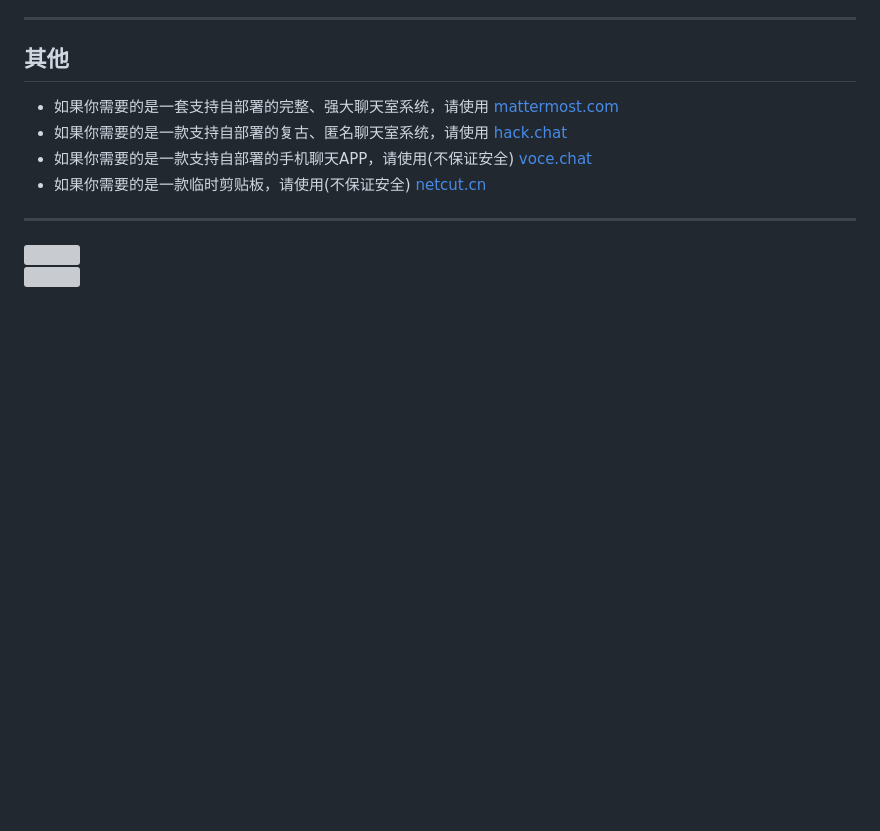
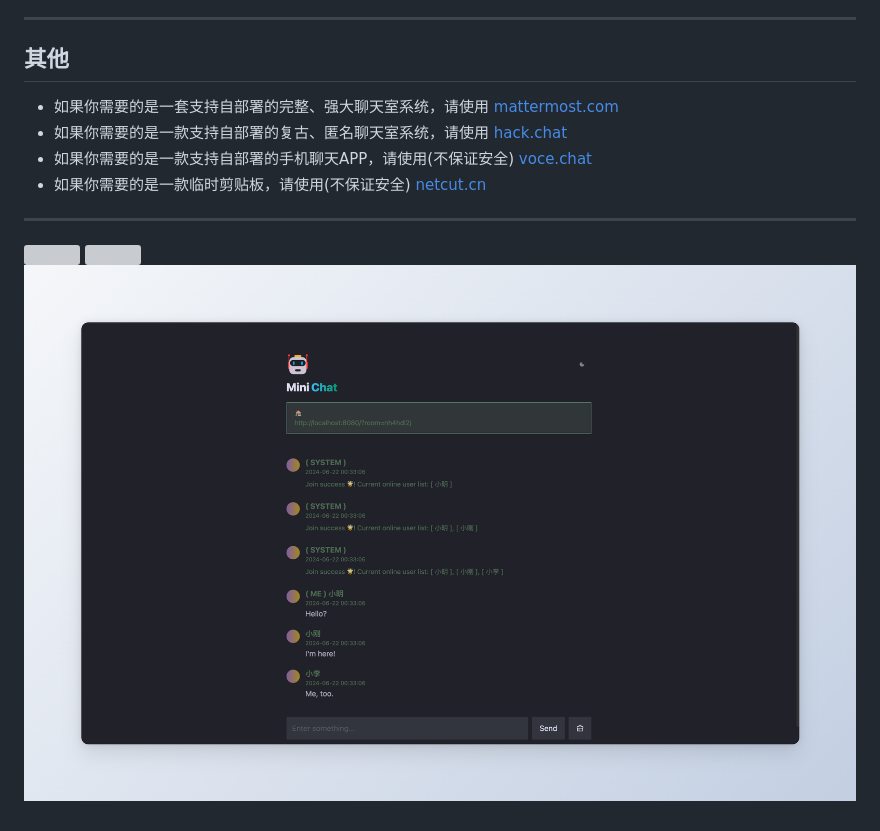
Before and after one commit to byebyehair/minichat, a Markdown page: README.md, the part around the change printed below. GitHub-like rendering; pictures changed too: chatdemo3.png (added); blank space fills up the shorter version; grey boxes are pictures that could not be loaded.

```diff
--- a/README.md
+++ b/README.md
@@ -85,2 +86,2 @@ server_url: ""
 ![](chatdemo1.png)
-![](chatdemo2.png)
+![](chatdemo3.png)
```
Also changed, not shown: other parts of README.md (+2 -1 lines), 14 other files.
